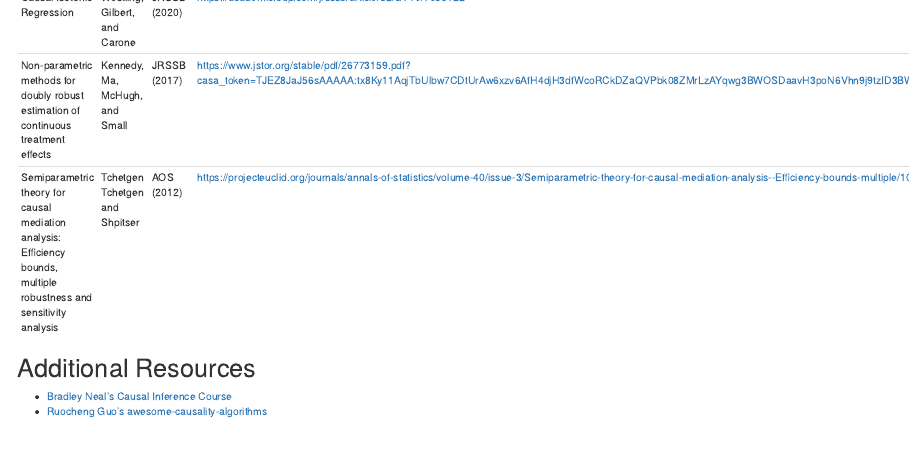
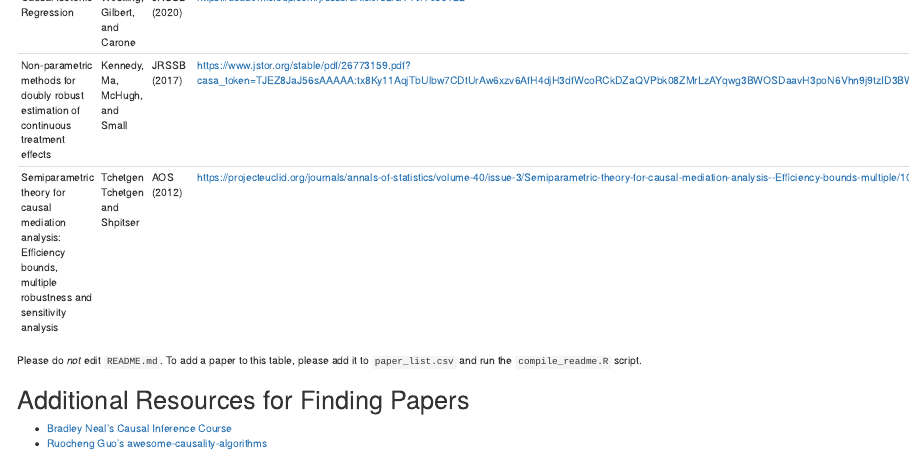
Before and after one commit to calebleedy/ISU-Causal, an R Markdown document (Papers/README.Rmd): the page in a window 1100 px wide, from 220 px down. Rendered offline with R 4.5, knitr and Pandoc, with nearby package versions.

Commit message:
Added note to Papers/README.Rmd

````diff
--- a/Papers/README.Rmd
+++ b/Papers/README.Rmd
@@ -8,7 +8,10 @@ knitr::kable(df)
 
 ```
 
-# Additional Resources
+Please do *not* edit `README.md`. To add a paper to this table, please add it
+to `paper_list.csv` and run the `compile_readme.R` script.
+
+# Additional Resources for Finding Papers
 
 * [Bradley Neal's Causal Inference
   Course](https://www.bradyneal.com/causal-inference-course)
````
